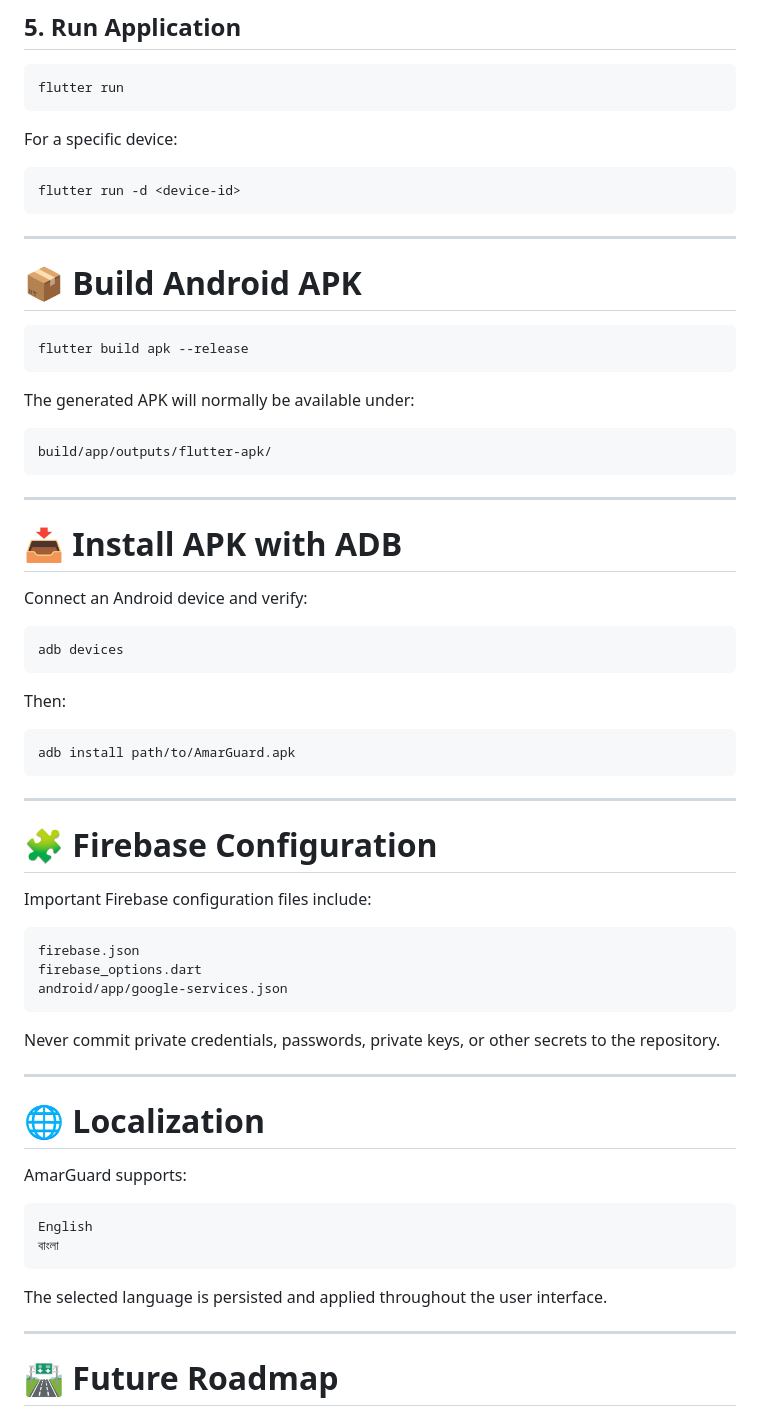
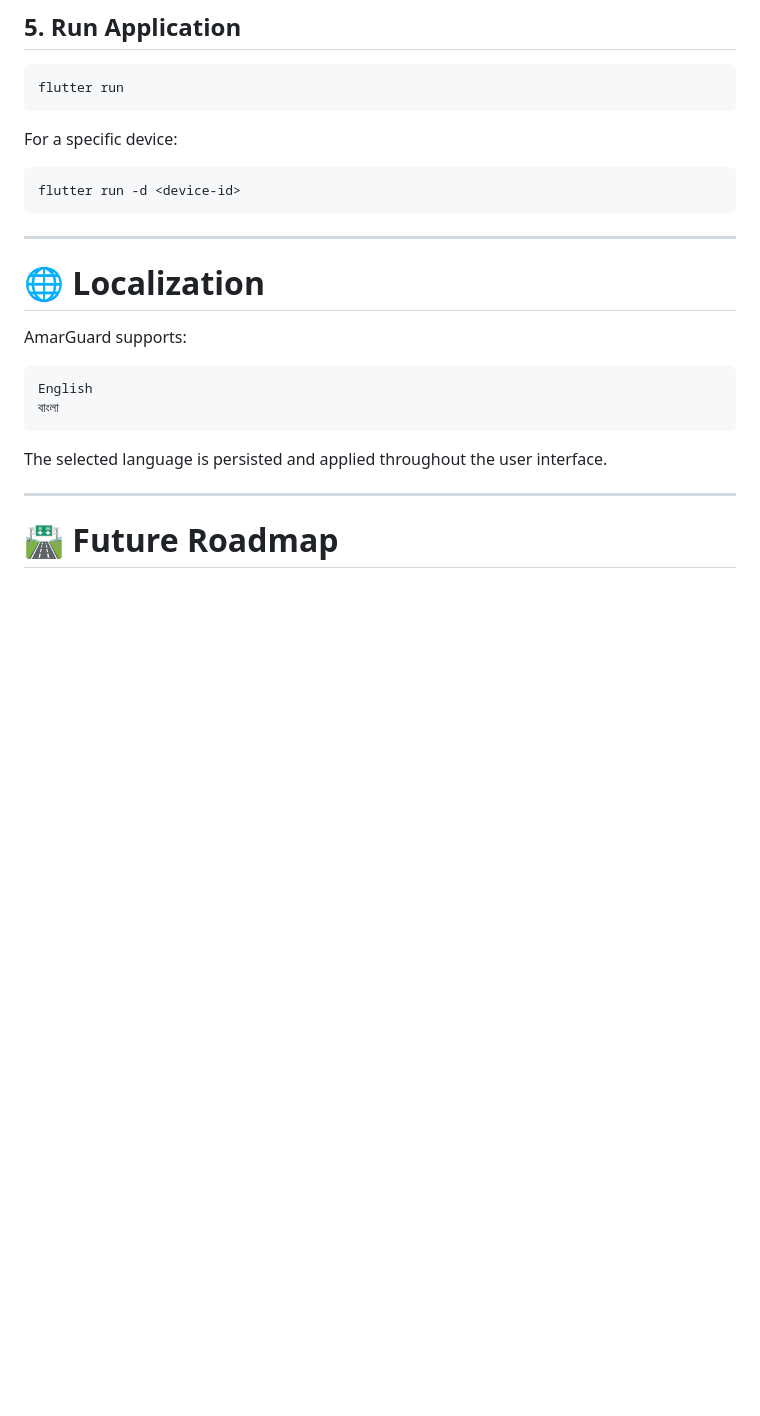
Before and after one commit to mamun657/AmarGuard, a Markdown page: README.md, the part around one of its changes. Rendered like a GitHub page; blank space fills up the shorter version.

````diff
--- a/README.md
+++ b/README.md
@@ -791,51 +791,6 @@ For a specific device:
 ```bash
 flutter run -d <device-id>
 ```
-
----
-
-# 📦 Build Android APK
-
-```bash
-flutter build apk --release
-```
-
-The generated APK will normally be available under:
-
-```text
-build/app/outputs/flutter-apk/
-```
-
----
-
-# 📥 Install APK with ADB
-
-Connect an Android device and verify:
-
-```bash
-adb devices
-```
-
-Then:
-
-```bash
-adb install path/to/AmarGuard.apk
-```
-
----
-
-# 🧩 Firebase Configuration
-
-Important Firebase configuration files include:
-
-```text
-firebase.json
-firebase_options.dart
-android/app/google-services.json
-```
-
-Never commit private credentials, passwords, private keys, or other secrets to the repository.
-
 ---
 
 # 🌐 Localization
````
Also changed, not shown: other parts of README.md (+1 -58 lines).
